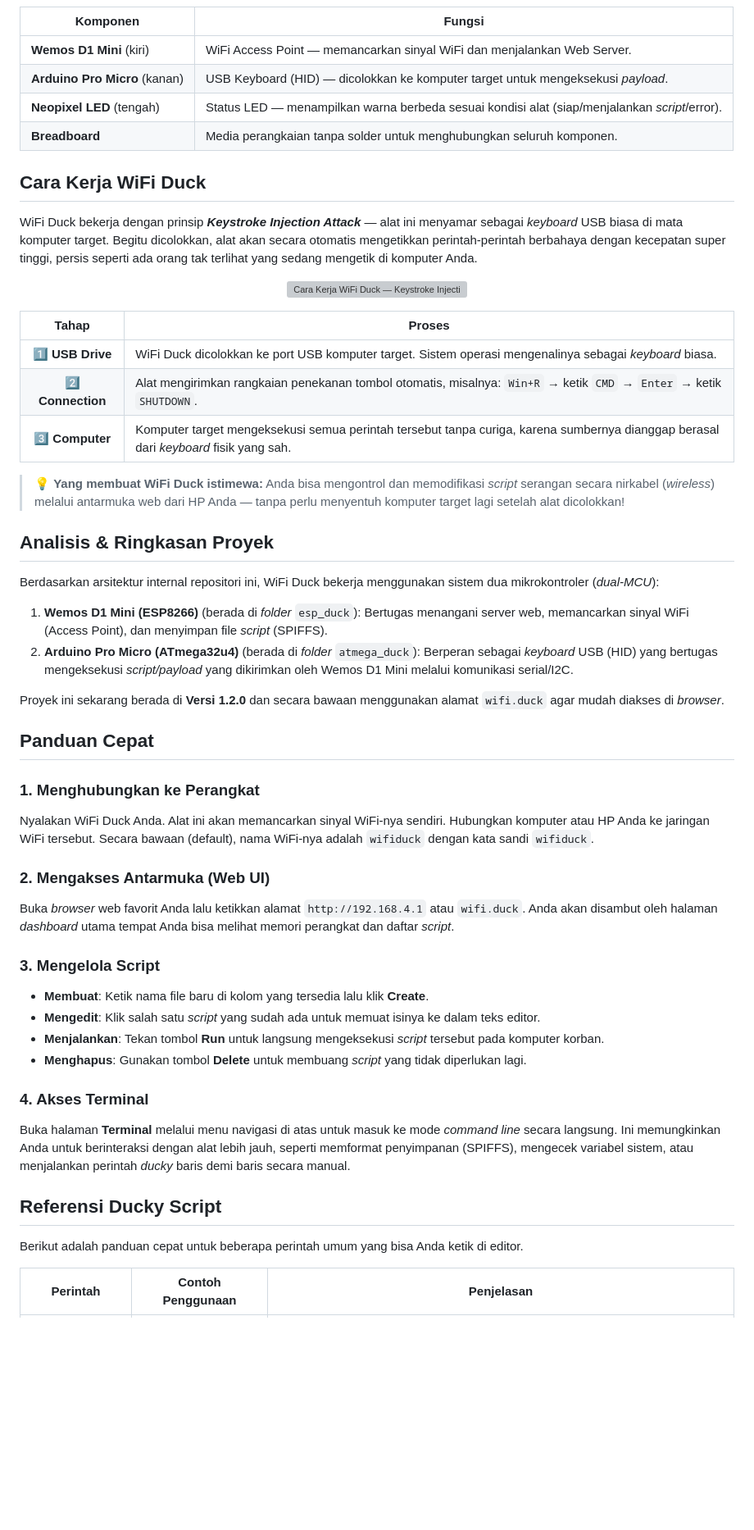
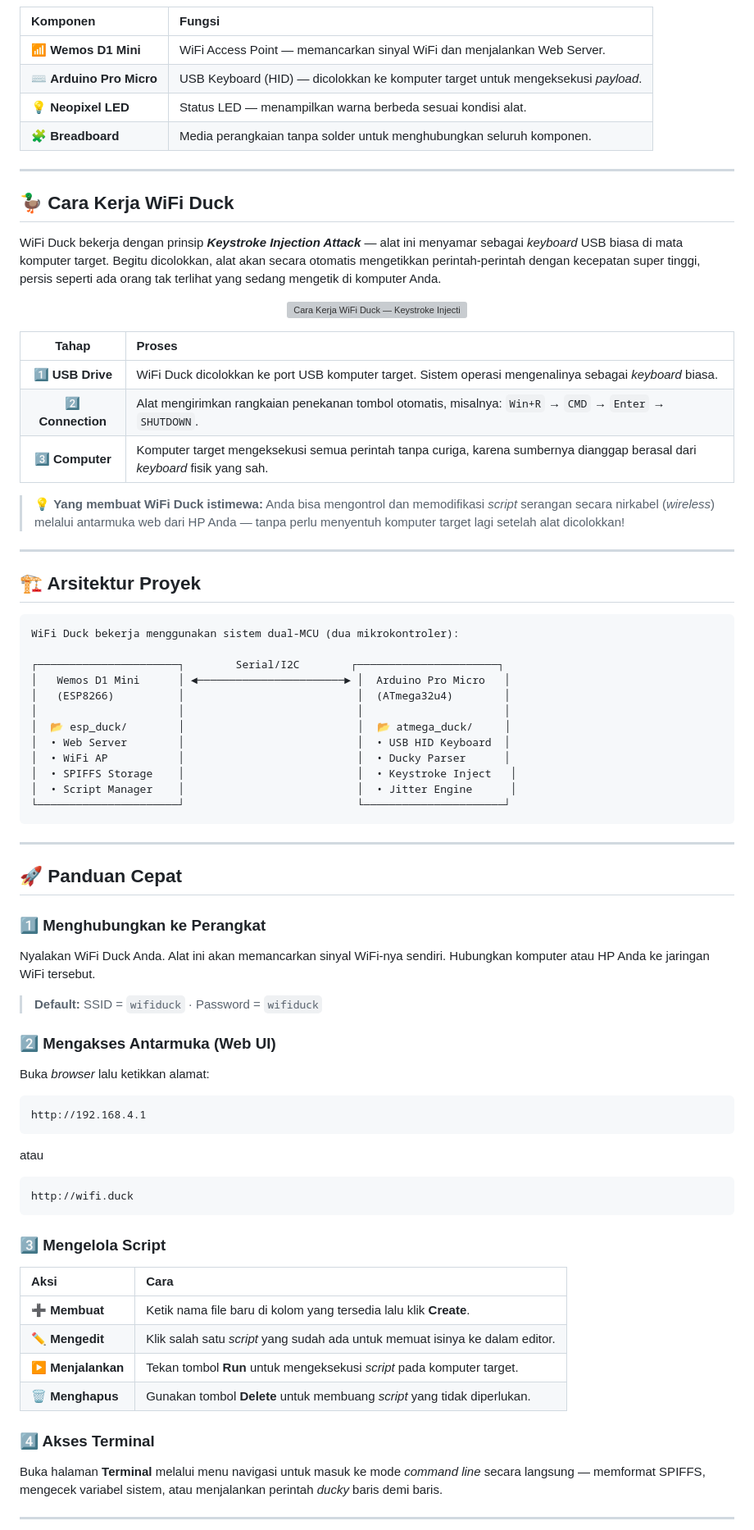
Before and after one commit to denoyey/wifi-duck, a Markdown page: README.md, the part around one of its changes. Shown at 82% size. GitHub-like rendering; blank space fills up the shorter version; grey boxes are pictures that could not be loaded.

Commit message:
ADD: perbarui readme

````diff
--- a/README.md
+++ b/README.md
@@ -41,55 +82,79 @@ Berikut adalah foto implementasi nyata WiFi Duck pada *breadboard*. Kedua modul
 
 | Komponen | Fungsi |
-|---|---|
-| **Wemos D1 Mini** (kiri) | WiFi Access Point — memancarkan sinyal WiFi dan menjalankan Web Server. |
-| **Arduino Pro Micro** (kanan) | USB Keyboard (HID) — dicolokkan ke komputer target untuk mengeksekusi *payload*. |
-| **Neopixel LED** (tengah) | Status LED — menampilkan warna berbeda sesuai kondisi alat (siap/menjalankan *script*/error). |
-| **Breadboard** | Media perangkaian tanpa solder untuk menghubungkan seluruh komponen. |
+|:---|:---|
+| 📶 **Wemos D1 Mini** | WiFi Access Point — memancarkan sinyal WiFi dan menjalankan Web Server. |
+| ⌨️ **Arduino Pro Micro** | USB Keyboard (HID) — dicolokkan ke komputer target untuk mengeksekusi *payload*. |
+| 💡 **Neopixel LED** | Status LED — menampilkan warna berbeda sesuai kondisi alat. |
+| 🧩 **Breadboard** | Media perangkaian tanpa solder untuk menghubungkan seluruh komponen. |
 
-## Cara Kerja WiFi Duck
+---
 
-WiFi Duck bekerja dengan prinsip ***Keystroke Injection Attack*** — alat ini menyamar sebagai *keyboard* USB biasa di mata komputer target. Begitu dicolokkan, alat akan secara otomatis mengetikkan perintah-perintah berbahaya dengan kecepatan super tinggi, persis seperti ada orang tak terlihat yang sedang mengetik di komputer Anda.
+## 🦆 Cara Kerja WiFi Duck
+
+WiFi Duck bekerja dengan prinsip ***Keystroke Injection Attack*** — alat ini menyamar sebagai *keyboard* USB biasa di mata komputer target. Begitu dicolokkan, alat akan secara otomatis mengetikkan perintah-perintah dengan kecepatan super tinggi, persis seperti ada orang tak terlihat yang sedang mengetik di komputer Anda.
 
 <p align="center">
   <img src="web/assets/img/alat/Cara-Kerja-WifiDuck.jpg" alt="Cara Kerja WiFi Duck — Keystroke Injection Attack" width="700">
 </p>
 
 | Tahap | Proses |
-|:---:|---|
-| **1️⃣ USB Drive** | WiFi Duck dicolokkan ke port USB komputer target. Sistem operasi mengenalinya sebagai *keyboard* biasa. |
-| **2️⃣ Connection** | Alat mengirimkan rangkaian penekanan tombol otomatis, misalnya: `Win+R` → ketik `CMD` → `Enter` → ketik `SHUTDOWN`. |
-| **3️⃣ Computer** | Komputer target mengeksekusi semua perintah tersebut tanpa curiga, karena sumbernya dianggap berasal dari *keyboard* fisik yang sah. |
+|:---:|:---|
+| 1️⃣ **USB Drive** | WiFi Duck dicolokkan ke port USB komputer target. Sistem operasi mengenalinya sebagai *keyboard* biasa. |
+| 2️⃣ **Connection** | Alat mengirimkan rangkaian penekanan tombol otomatis, misalnya: `Win+R` → `CMD` → `Enter` → `SHUTDOWN`. |
+| 3️⃣ **Computer** | Komputer target mengeksekusi semua perintah tanpa curiga, karena sumbernya dianggap berasal dari *keyboard* fisik yang sah. |
 
 > 💡 **Yang membuat WiFi Duck istimewa:** Anda bisa mengontrol dan memodifikasi *script* serangan secara nirkabel (*wireless*) melalui antarmuka web dari HP Anda — tanpa perlu menyentuh komputer target lagi setelah alat dicolokkan!
 
-## Analisis & Ringkasan Proyek
+---
 
-Berdasarkan arsitektur internal repositori ini, WiFi Duck bekerja menggunakan sistem dua mikrokontroler (*dual-MCU*):
-1. **Wemos D1 Mini (ESP8266)** (berada di *folder* `esp_duck`): Bertugas menangani server web, memancarkan sinyal WiFi (Access Point), dan menyimpan file *script* (SPIFFS).
-2. **Arduino Pro Micro (ATmega32u4)** (berada di *folder* `atmega_duck`): Berperan sebagai *keyboard* USB (HID) yang bertugas mengeksekusi *script/payload* yang dikirimkan oleh Wemos D1 Mini melalui komunikasi serial/I2C.
+## 🏗️ Arsitektur Proyek
 
-Proyek ini sekarang berada di **Versi 1.2.0** dan secara bawaan menggunakan alamat `wifi.duck` agar mudah diakses di *browser*.
+```
+WiFi Duck bekerja menggunakan sistem dual-MCU (dua mikrokontroler):
 
-## Panduan Cepat
+┌──────────────────────┐        Serial/I2C        ┌──────────────────────┐
+│   Wemos D1 Mini      │ ◄───────────────────────► │  Arduino Pro Micro   │
+│   (ESP8266)          │                           │  (ATmega32u4)        │
+│                      │                           │                      │
+│  📂 esp_duck/        │                           │  📂 atmega_duck/     │
+│  • Web Server        │                           │  • USB HID Keyboard  │
+│  • WiFi AP           │                           │  • Ducky Parser      │
+│  • SPIFFS Storage    │                           │  • Keystroke Inject   │
+│  • Script Manager    │                           │  • Jitter Engine      │
+└──────────────────────┘                           └──────────────────────┘
+```
 
-### 1. Menghubungkan ke Perangkat
-Nyalakan WiFi Duck Anda. Alat ini akan memancarkan sinyal WiFi-nya sendiri. Hubungkan komputer atau HP Anda ke jaringan WiFi tersebut. Secara bawaan (default), nama WiFi-nya adalah `wifiduck` dengan kata sandi `wifiduck`.
+---
 
-### 2. Mengakses Antarmuka (Web UI)
-Buka *browser* web favorit Anda lalu ketikkan alamat `http://192.168.4.1` atau `wifi.duck`. Anda akan disambut oleh halaman *dashboard* utama tempat Anda bisa melihat memori perangkat dan daftar *script*.
+## 🚀 Panduan Cepat
 
-### 3. Mengelola Script
-- **Membuat**: Ketik nama file baru di kolom yang tersedia lalu klik **Create**.
-- **Mengedit**: Klik salah satu *script* yang sudah ada untuk memuat isinya ke dalam teks editor.
-- **Menjalankan**: Tekan tombol **Run** untuk langsung mengeksekusi *script* tersebut pada komputer korban.
-- **Menghapus**: Gunakan tombol **Delete** untuk membuang *script* yang tidak diperlukan lagi.
+### 1️⃣ Menghubungkan ke Perangkat
+Nyalakan WiFi Duck Anda. Alat ini akan memancarkan sinyal WiFi-nya sendiri. Hubungkan komputer atau HP Anda ke jaringan WiFi tersebut.
 
-### 4. Akses Terminal
-Buka halaman **Terminal** melalui menu navigasi di atas untuk masuk ke mode *command line* secara langsung. Ini memungkinkan Anda untuk berinteraksi dengan alat lebih jauh, seperti memformat penyimpanan (SPIFFS), mengecek variabel sistem, atau menjalankan perintah *ducky* baris demi baris secara manual.
+> **Default:** SSID = `wifiduck` · Password = `wifiduck`
 
-## Referensi Ducky Script
+### 2️⃣ Mengakses Antarmuka (Web UI)
+Buka *browser* lalu ketikkan alamat:
 
-Berikut adalah panduan cepat untuk beberapa perintah umum yang bisa Anda ketik di editor.
+```
+http://192.168.4.1
+```
+atau
+```
+http://wifi.duck
+```
 
-| Perintah | Contoh Penggunaan | Penjelasan |
-|---|---|---|
+### 3️⃣ Mengelola Script
+
+| Aksi | Cara |
+|:---|:---|
+| ➕ **Membuat** | Ketik nama file baru di kolom yang tersedia lalu klik **Create**. |
+| ✏️ **Mengedit** | Klik salah satu *script* yang sudah ada untuk memuat isinya ke dalam editor. |
+| ▶️ **Menjalankan** | Tekan tombol **Run** untuk mengeksekusi *script* pada komputer target. |
+| 🗑️ **Menghapus** | Gunakan tombol **Delete** untuk membuang *script* yang tidak diperlukan. |
+
+### 4️⃣ Akses Terminal
+Buka halaman **Terminal** melalui menu navigasi untuk masuk ke mode *command line* secara langsung — memformat SPIFFS, mengecek variabel sistem, atau menjalankan perintah *ducky* baris demi baris.
+
+---
+
````
Also changed, not shown: other parts of README.md (+103 -32 lines).
